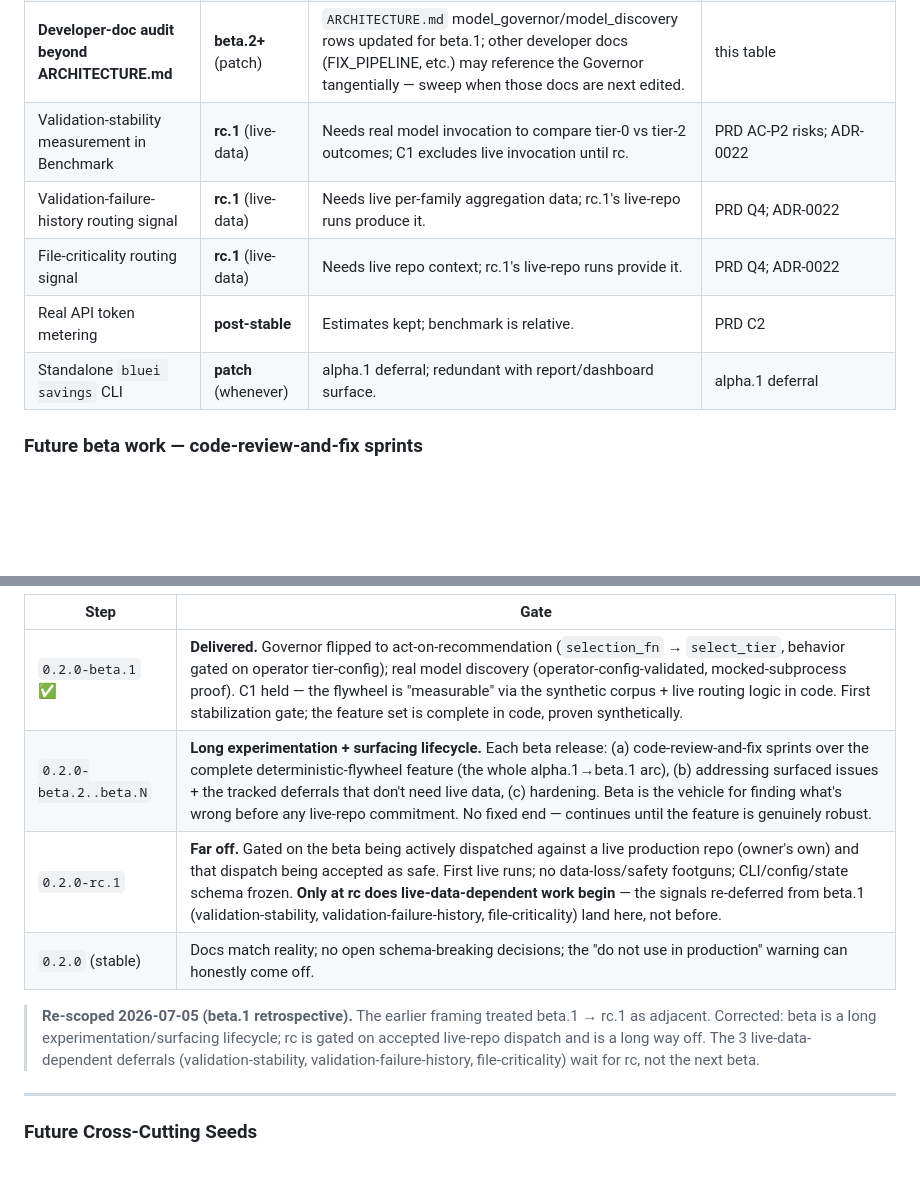
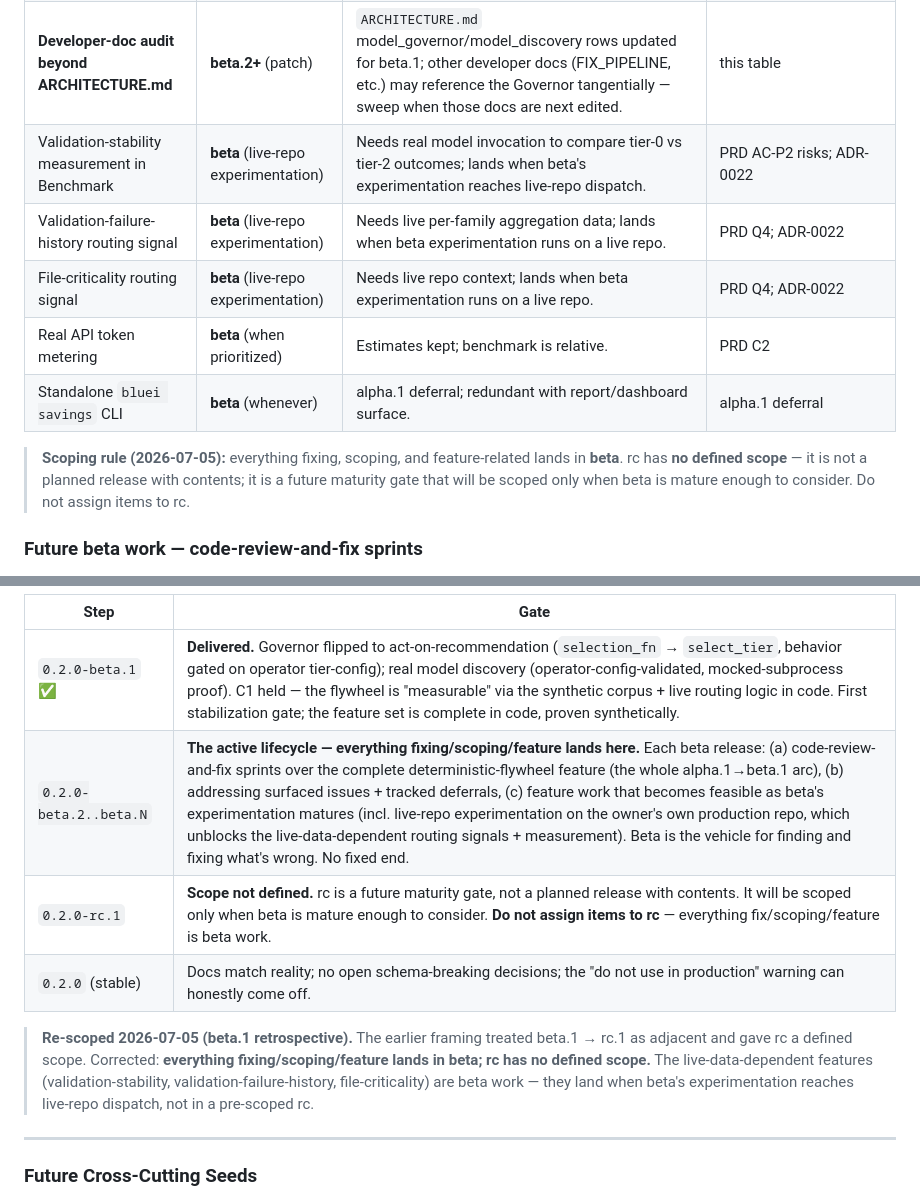
Before and after one commit to waterworkshq/bluei, a Markdown page: docs/meta/ROADMAP.md, 2 parts joined by grey strips. GitHub-like rendering; blank space fills up the shorter version.

Commit message:
docs(beta.1): rc has no defined scope — all fix/scoping/feature is beta
Correct the release framing: everything fixing/scoping/feature lands in beta;
rc is a future maturity gate with NO defined scope (not a planned release with
contents). Move the live-data-dependent features (validation-stability,
validation-failure-history, file-criticality) from 'rc.1' to 'beta (live-repo
experimentation)'. ROADMAP ladder + deferred table + CHANGELOG aligned.

```diff
--- a/docs/meta/ROADMAP.md
+++ b/docs/meta/ROADMAP.md
@@ -94,11 +94,13 @@ beta.1 shipped (see Delivered above). The beta phase is a long experimentation l
 | **Batch-path guard asymmetry (m3)** | **beta.2+** (patch) | Local `if governor_ledger_path is not None` guard vs the helper's `selection_fn is None` guard — misleading belt-and-suspenders. Drop the local guard or check both. | Phase 8 review; `REMAINING-WORK.md` beta.1-CR-3 |
 | **opencode discovery is a stub** | **beta.N** (when prioritized) | `_list_backend_models("opencode")` returns `{}` (no standard listing command today); `cli.py` loads only the `claude` tier_config. opencode downgrades are identity even with operator config. | Phase 5 research thread; `model_discovery.py` docstring |
 | **Developer-doc audit beyond ARCHITECTURE.md** | **beta.2+** (patch) | `ARCHITECTURE.md` model_governor/model_discovery rows updated for beta.1; other developer docs (FIX_PIPELINE, etc.) may reference the Governor tangentially — sweep when those docs are next edited. | this table |
-| Validation-stability measurement in Benchmark | **rc.1** (live-data) | Needs real model invocation to compare tier-0 vs tier-2 outcomes; C1 excludes live invocation until rc. | PRD AC-P2 risks; ADR-0022 |
-| Validation-failure-history routing signal | **rc.1** (live-data) | Needs live per-family aggregation data; rc.1's live-repo runs produce it. | PRD Q4; ADR-0022 |
-| File-criticality routing signal | **rc.1** (live-data) | Needs live repo context; rc.1's live-repo runs provide it. | PRD Q4; ADR-0022 |
-| Real API token metering | **post-stable** | Estimates kept; benchmark is relative. | PRD C2 |
-| Standalone `bluei savings` CLI | **patch** (whenever) | alpha.1 deferral; redundant with report/dashboard surface. | alpha.1 deferral |
+| Validation-stability measurement in Benchmark | **beta** (live-repo experimentation) | Needs real model invocation to compare tier-0 vs tier-2 outcomes; lands when beta's experimentation reaches live-repo dispatch. | PRD AC-P2 risks; ADR-0022 |
+| Validation-failure-history routing signal | **beta** (live-repo experimentation) | Needs live per-family aggregation data; lands when beta experimentation runs on a live repo. | PRD Q4; ADR-0022 |
+| File-criticality routing signal | **beta** (live-repo experimentation) | Needs live repo context; lands when beta experimentation runs on a live repo. | PRD Q4; ADR-0022 |
+| Real API token metering | **beta** (when prioritized) | Estimates kept; benchmark is relative. | PRD C2 |
+| Standalone `bluei savings` CLI | **beta** (whenever) | alpha.1 deferral; redundant with report/dashboard surface. | alpha.1 deferral |
+
+> **Scoping rule (2026-07-05):** everything fixing, scoping, and feature-related lands in **beta**. rc has **no defined scope** — it is not a planned release with contents; it is a future maturity gate that will be scoped only when beta is mature enough to consider. Do not assign items to rc.
 
 ### Future beta work — code-review-and-fix sprints
 
@@ -113,11 +115,11 @@ After the flywheel arc lands (`alpha.1` through `alpha.6`), stabilization procee
 | Step | Gate |
 |------|------|
 | `0.2.0-beta.1` ✅ | **Delivered.** Governor flipped to act-on-recommendation (`selection_fn` → `select_tier`, behavior gated on operator tier-config); real model discovery (operator-config-validated, mocked-subprocess proof). C1 held — the flywheel is "measurable" via the synthetic corpus + live routing logic in code. First stabilization gate; the feature set is complete in code, proven synthetically. |
-| `0.2.0-beta.2..beta.N` | **Long experimentation + surfacing lifecycle.** Each beta release: (a) code-review-and-fix sprints over the complete deterministic-flywheel feature (the whole alpha.1→beta.1 arc), (b) addressing surfaced issues + the tracked deferrals that don't need live data, (c) hardening. Beta is the vehicle for finding what's wrong before any live-repo commitment. No fixed end — continues until the feature is genuinely robust. |
-| `0.2.0-rc.1` | **Far off.** Gated on the beta being actively dispatched against a live production repo (owner's own) and that dispatch being accepted as safe. First live runs; no data-loss/safety footguns; CLI/config/state schema frozen. **Only at rc does live-data-dependent work begin** — the signals re-deferred from beta.1 (validation-stability, validation-failure-history, file-criticality) land here, not before. |
+| `0.2.0-beta.2..beta.N` | **The active lifecycle — everything fixing/scoping/feature lands here.** Each beta release: (a) code-review-and-fix sprints over the complete deterministic-flywheel feature (the whole alpha.1→beta.1 arc), (b) addressing surfaced issues + tracked deferrals, (c) feature work that becomes feasible as beta's experimentation matures (incl. live-repo experimentation on the owner's own production repo, which unblocks the live-data-dependent routing signals + measurement). Beta is the vehicle for finding and fixing what's wrong. No fixed end. |
+| `0.2.0-rc.1` | **Scope not defined.** rc is a future maturity gate, not a planned release with contents. It will be scoped only when beta is mature enough to consider. **Do not assign items to rc** — everything fix/scoping/feature is beta work. |
 | `0.2.0` (stable) | Docs match reality; no open schema-breaking decisions; the "do not use in production" warning can honestly come off. |
 
-> **Re-scoped 2026-07-05 (beta.1 retrospective).** The earlier framing treated beta.1 → rc.1 as adjacent. Corrected: beta is a long experimentation/surfacing lifecycle; rc is gated on accepted live-repo dispatch and is a long way off. The 3 live-data-dependent deferrals (validation-stability, validation-failure-history, file-criticality) wait for rc, not the next beta.
+> **Re-scoped 2026-07-05 (beta.1 retrospective).** The earlier framing treated beta.1 → rc.1 as adjacent and gave rc a defined scope. Corrected: **everything fixing/scoping/feature lands in beta; rc has no defined scope.** The live-data-dependent features (validation-stability, validation-failure-history, file-criticality) are beta work — they land when beta's experimentation reaches live-repo dispatch, not in a pre-scoped rc.
 
 ---
 
```
Also changed, not shown: CHANGELOG.md (+3 -3 lines).
